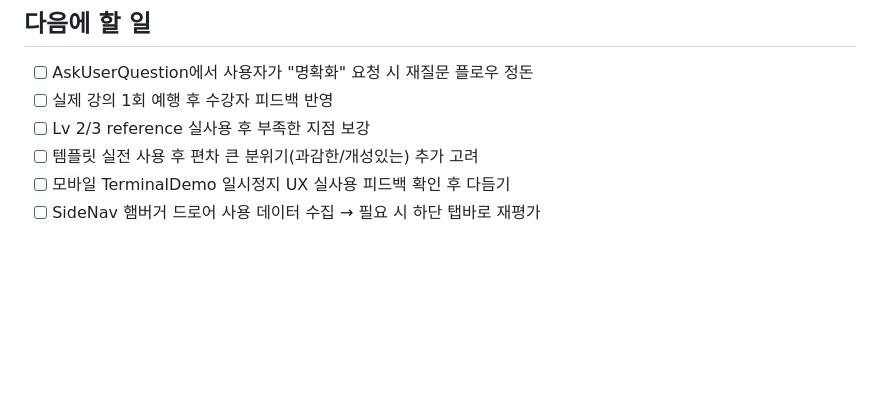
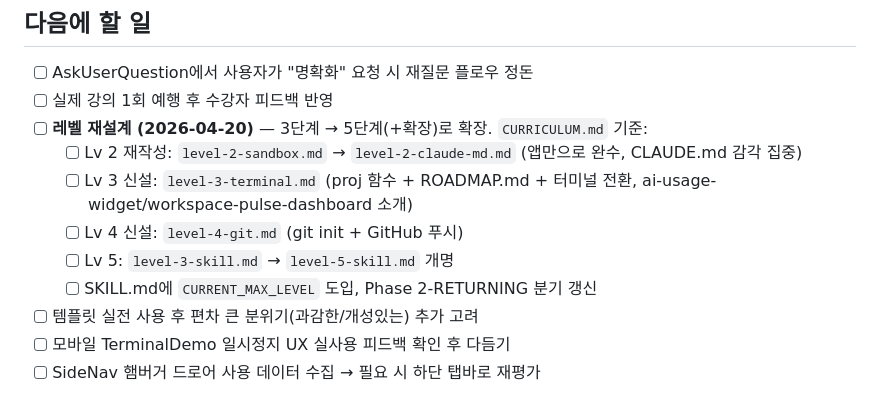
Before and after one commit to lumatic2/claude-code-guide, a Markdown page: ROADMAP.md, the part around the change. GitHub-like rendering; blank space fills up the shorter version.

Commit message:
docs: ROADMAP — claude-guide 레벨 재설계 항목 추가
CURRICULUM.md 신설 기준으로 3레벨 → 5레벨 확장 계획 반영.
세부 체크리스트: Lv2 재작성 완료 / Lv3·Lv4 신설 완료 / Lv5 개명 완료 /
SKILL.md CURRENT_MAX_LEVEL 도입 완료.

Co-Authored-By: Claude Opus 4.7 (1M context) <noreply@anthropic.com>

```diff
--- a/ROADMAP.md
+++ b/ROADMAP.md
@@ -65,7 +65,12 @@
 
 - [ ] AskUserQuestion에서 사용자가 "명확화" 요청 시 재질문 플로우 정돈
 - [ ] 실제 강의 1회 예행 후 수강자 피드백 반영
-- [ ] Lv 2/3 reference 실사용 후 부족한 지점 보강
+- [ ] **레벨 재설계 (2026-04-20)** — 3단계 → 5단계(+확장)로 확장. `CURRICULUM.md` 기준:
+  - [ ] Lv 2 재작성: `level-2-sandbox.md` → `level-2-claude-md.md` (앱만으로 완수, CLAUDE.md 감각 집중)
+  - [ ] Lv 3 신설: `level-3-terminal.md` (proj 함수 + ROADMAP.md + 터미널 전환, ai-usage-widget/workspace-pulse-dashboard 소개)
+  - [ ] Lv 4 신설: `level-4-git.md` (git init + GitHub 푸시)
+  - [ ] Lv 5: `level-3-skill.md` → `level-5-skill.md` 개명
+  - [ ] SKILL.md에 `CURRENT_MAX_LEVEL` 도입, Phase 2-RETURNING 분기 갱신
 - [ ] 템플릿 실전 사용 후 편차 큰 분위기(과감한/개성있는) 추가 고려
 - [ ] 모바일 TerminalDemo 일시정지 UX 실사용 피드백 확인 후 다듬기
 - [ ] SideNav 햄버거 드로어 사용 데이터 수집 → 필요 시 하단 탭바로 재평가
```
